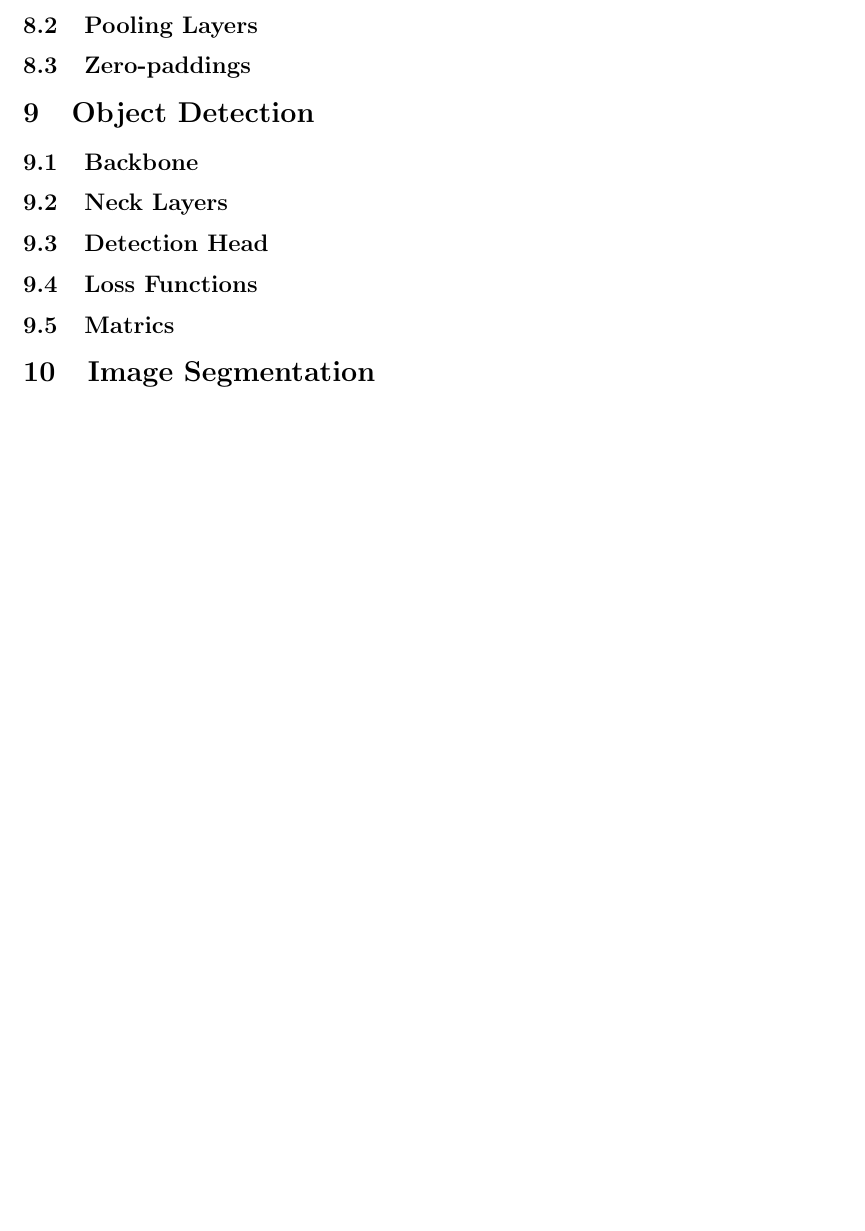
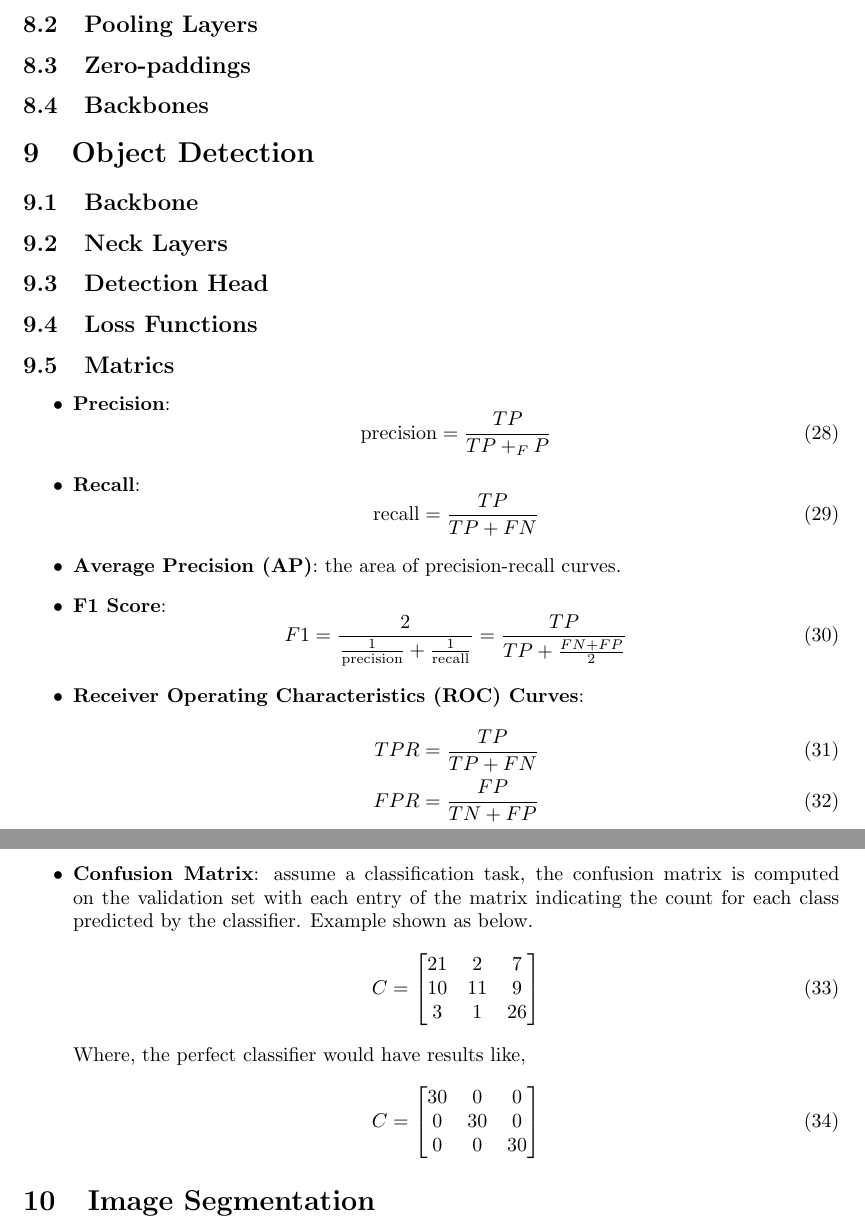
Before and after one commit to ZhangAoCanada/DL_KnowledgeReview, a LaTeX document (LiteratureReviewFormat/main.tex): part of page 4 of 4 before the commit and two parts of pages 5 and 6 of 6 after it, the two joined at a grey line, cut so that both start at the same text, the shorter picture padded with empty space. Compiled offline with pdfLaTeX.

Commit message:
updated whatever

```diff
--- a/LiteratureReviewFormat/main.tex
+++ b/LiteratureReviewFormat/main.tex
@@ -190,6 +228,8 @@ Popular regularziation methods can be listed as:
 \subsection{Pooling Layers}
 
 \subsection{Zero-paddings}
+
+\subsection{Backbones}
 
 \section{Object Detection}
 
@@ -202,6 +242,45 @@ Popular regularziation methods can be listed as:
 \subsection{Loss Functions}
 
 \subsection{Matrics}
+
+\begin{itemize}
+	\item \textbf{Precision}:
+	\begin{equation}
+		\text{precision} = \frac{TP}{TP +_ FP}
+	\end{equation}
+	\item \textbf{Recall}:
+	\begin{equation}
+		\text{recall} = \frac{TP}{TP + FN}
+	\end{equation}
+	\item \textbf{Average Precision (AP)}: the area of precision-recall curves.
+	\item \textbf{F1 Score}:
+	\begin{equation}
+		F1 = \frac{2}{\frac{1}{\text{precision}} + \frac{1}{\text{recall}}} = \frac{TP}{TP + \frac{FN + FP}{2}}
+	\end{equation}
+	\item \textbf{Receiver Operating Characteristics (ROC) Curves}:
+	\begin{align}
+		TPR &= \frac{TP}{TP + FN} \\
+		FPR &= \frac{FP}{TN + FP}
+	\end{align}
+	\item \textbf{Confusion Matrix}: assume a classification task, the confusion matrix is computed on the validation set with each entry of the matrix indicating the count for each class predicted by the classifier. Example shown as below.
+	\begin{equation}
+		C =
+		\begin{bmatrix}
+			21 & 2 & 7 \\
+			10 & 11 & 9 \\
+			3 & 1 & 26 \\
+		\end{bmatrix}
+	\end{equation}
+	Where, the perfect classifier would have results like,
+	\begin{equation}
+		C =
+		\begin{bmatrix}
+			30 & 0 & 0 \\
+			0 & 30 & 0 \\
+			0 & 0 & 30 \\
+		\end{bmatrix}
+	\end{equation}
+\end{itemize}
 
 \section{Image Segmentation}
 
```
Also changed, not shown: LiteratureReviewFormat/Images/SymbolicBackpropagation.png (added), LiteratureReviewFormat/Images/autodiff.png (added), LiteratureReviewFormat/Images/autodiffcombine.png (added), LiteratureReviewFormat/Images/reverseautodiff.png (added), LiteratureReviewFormat/Images/symbolicbp.png (added), LiteratureReviewFormat/Images/symbolicbp2.png (added), LiteratureReviewFormat/main.pdf, LiteratureReviewFormat/main.tex (40 more changed lines), 5 other files.
